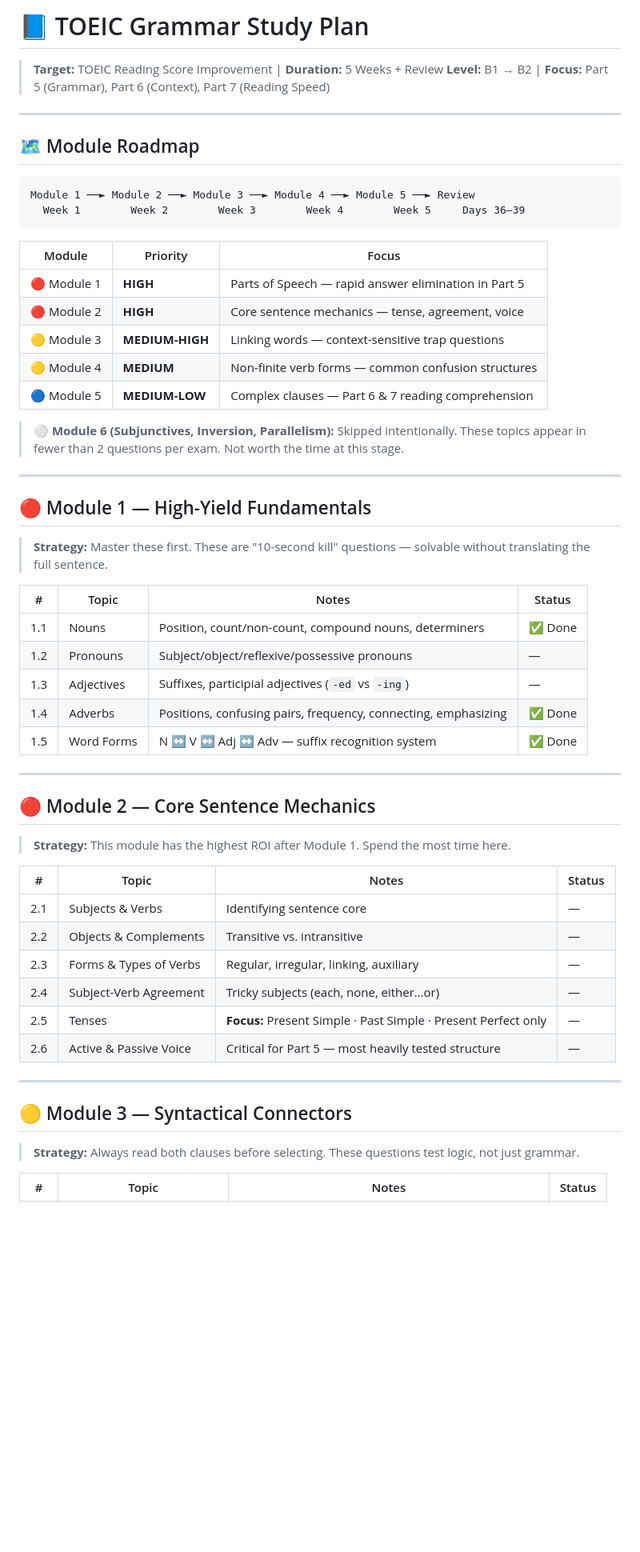
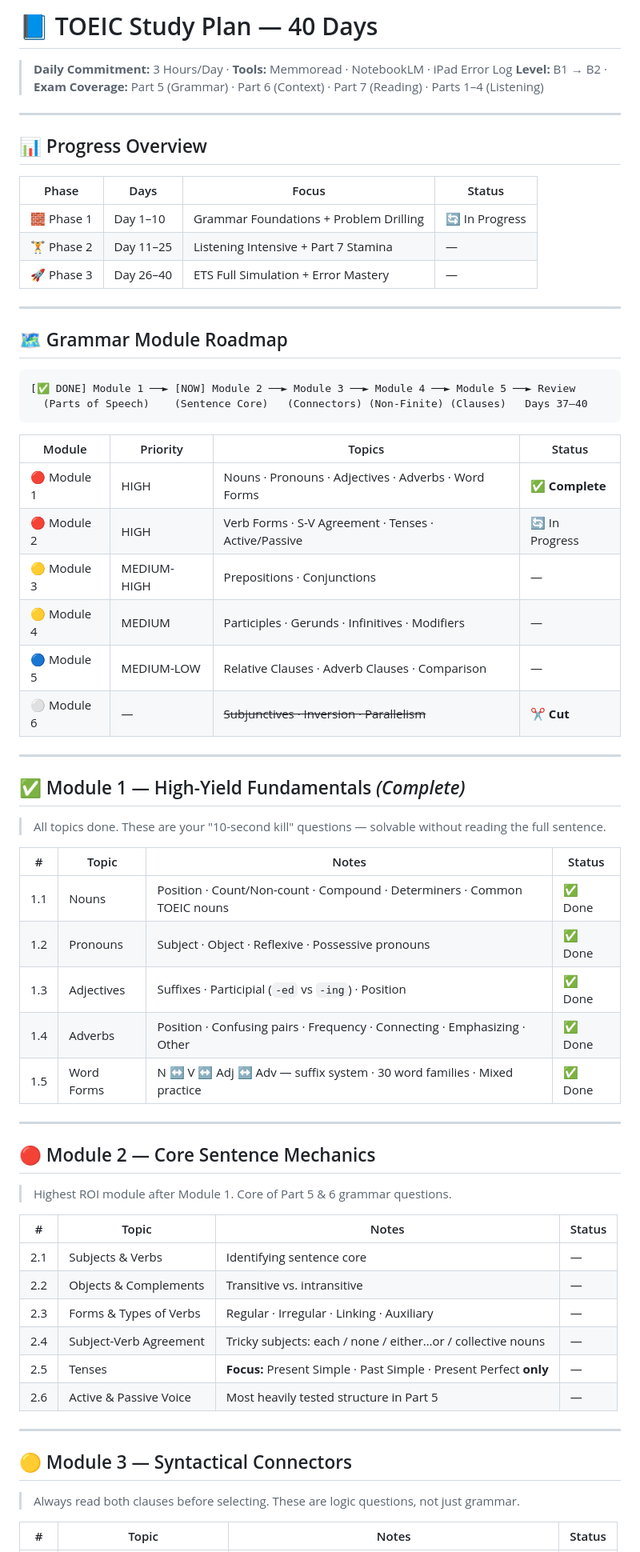
Before and after one commit to winnietheSUii/TOEIC, a Markdown page: README.md, the part around one of its changes. Shown at 80% size. GitHub-like rendering; blank space fills up the shorter version.

Commit message:
refactor: update TOEIC study plan to 40-day structure with phased learning and refined module details

````diff
--- a/README.md
+++ b/README.md
@@ -1,58 +1,66 @@
-# 📘 TOEIC Grammar Study Plan
-> **Target:** TOEIC Reading Score Improvement | **Duration:** 5 Weeks + Review
-> **Level:** B1 → B2 | **Focus:** Part 5 (Grammar), Part 6 (Context), Part 7 (Reading Speed)
+# 📘 TOEIC Study Plan — 40 Days
+> **Daily Commitment:** 3 Hours/Day · **Tools:** Memmoread · NotebookLM · iPad Error Log
+> **Level:** B1 → B2 · **Exam Coverage:** Part 5 (Grammar) · Part 6 (Context) · Part 7 (Reading) · Parts 1–4 (Listening)
 
 ---
 
-## 🗺️ Module Roadmap
+## 📊 Progress Overview
 
-```
-Module 1 ──► Module 2 ──► Module 3 ──► Module 4 ──► Module 5 ──► Review
-  Week 1        Week 2        Week 3        Week 4        Week 5     Days 36–39
-```
-
-| Module | Priority | Focus |
-|--------|----------|-------|
-| 🔴 Module 1 | **HIGH** | Parts of Speech — rapid answer elimination in Part 5 |
-| 🔴 Module 2 | **HIGH** | Core sentence mechanics — tense, agreement, voice |
-| 🟡 Module 3 | **MEDIUM-HIGH** | Linking words — context-sensitive trap questions |
-| 🟡 Module 4 | **MEDIUM** | Non-finite verb forms — common confusion structures |
-| 🔵 Module 5 | **MEDIUM-LOW** | Complex clauses — Part 6 & 7 reading comprehension |
-
-> ⚪ **Module 6 (Subjunctives, Inversion, Parallelism):** Skipped intentionally.
-> These topics appear in fewer than 2 questions per exam. Not worth the time at this stage.
+| Phase | Days | Focus | Status |
+|-------|------|-------|--------|
+| 🧱 Phase 1 | Day 1–10 | Grammar Foundations + Problem Drilling | 🔄 In Progress |
+| 🏋️ Phase 2 | Day 11–25 | Listening Intensive + Part 7 Stamina | — |
+| 🚀 Phase 3 | Day 26–40 | ETS Full Simulation + Error Mastery | — |
 
 ---
 
-## 🔴 Module 1 — High-Yield Fundamentals
-> **Strategy:** Master these first. These are "10-second kill" questions — solvable without translating the full sentence.
+## 🗺️ Grammar Module Roadmap
+
+```
+[✅ DONE] Module 1 ──► [NOW] Module 2 ──► Module 3 ──► Module 4 ──► Module 5 ──► Review
+  (Parts of Speech)    (Sentence Core)   (Connectors) (Non-Finite) (Clauses)   Days 37–40
+```
+
+| Module | Priority | Topics | Status |
+|--------|----------|--------|--------|
+| 🔴 Module 1 | HIGH | Nouns · Pronouns · Adjectives · Adverbs · Word Forms | ✅ **Complete** |
+| 🔴 Module 2 | HIGH | Verb Forms · S-V Agreement · Tenses · Active/Passive | 🔄 In Progress |
+| 🟡 Module 3 | MEDIUM-HIGH | Prepositions · Conjunctions | — |
+| 🟡 Module 4 | MEDIUM | Participles · Gerunds · Infinitives · Modifiers | — |
+| 🔵 Module 5 | MEDIUM-LOW | Relative Clauses · Adverb Clauses · Comparison | — |
+| ⚪ Module 6 | — | ~~Subjunctives · Inversion · Parallelism~~ | ✂️ **Cut** |
+
+---
+
+## ✅ Module 1 — High-Yield Fundamentals *(Complete)*
+> All topics done. These are your "10-second kill" questions — solvable without reading the full sentence.
 
 | # | Topic | Notes | Status |
 |---|-------|-------|--------|
-| 1.1 | Nouns | Position, count/non-count, compound nouns, determiners | ✅ Done |
-| 1.2 | Pronouns | Subject/object/reflexive/possessive pronouns | — |
-| 1.3 | Adjectives | Suffixes, participial adjectives (`-ed` vs `-ing`) | — |
-| 1.4 | Adverbs | Positions, confusing pairs, frequency, connecting, emphasizing | ✅ Done |
-| 1.5 | Word Forms | N ↔ V ↔ Adj ↔ Adv — suffix recognition system | ✅ Done |
+| 1.1 | Nouns | Position · Count/Non-count · Compound · Determiners · Common TOEIC nouns | ✅ Done |
+| 1.2 | Pronouns | Subject · Object · Reflexive · Possessive pronouns | ✅ Done |
+| 1.3 | Adjectives | Suffixes · Participial (`-ed` vs `-ing`) · Position | ✅ Done |
+| 1.4 | Adverbs | Position · Confusing pairs · Frequency · Connecting · Emphasizing · Other | ✅ Done |
+| 1.5 | Word Forms | N ↔ V ↔ Adj ↔ Adv — suffix system · 30 word families · Mixed practice | ✅ Done |
 
 ---
 
 ## 🔴 Module 2 — Core Sentence Mechanics
-> **Strategy:** This module has the highest ROI after Module 1. Spend the most time here.
+> Highest ROI module after Module 1. Core of Part 5 & 6 grammar questions.
 
 | # | Topic | Notes | Status |
 |---|-------|-------|--------|
 | 2.1 | Subjects & Verbs | Identifying sentence core | — |
 | 2.2 | Objects & Complements | Transitive vs. intransitive | — |
-| 2.3 | Forms & Types of Verbs | Regular, irregular, linking, auxiliary | — |
-| 2.4 | Subject-Verb Agreement | Tricky subjects (each, none, either…or) | — |
-| 2.5 | Tenses | **Focus:** Present Simple · Past Simple · Present Perfect only | — |
-| 2.6 | Active & Passive Voice | Critical for Part 5 — most heavily tested structure | — |
+| 2.3 | Forms & Types of Verbs | Regular · Irregular · Linking · Auxiliary | — |
+| 2.4 | Subject-Verb Agreement | Tricky subjects: each / none / either…or / collective nouns | — |
+| 2.5 | Tenses | **Focus:** Present Simple · Past Simple · Present Perfect **only** | — |
+| 2.6 | Active & Passive Voice | Most heavily tested structure in Part 5 | — |
 
 ---
 
 ## 🟡 Module 3 — Syntactical Connectors
-> **Strategy:** Always read both clauses before selecting. These questions test logic, not just grammar.
+> Always read both clauses before selecting. These are logic questions, not just grammar.
 
 | # | Topic | Notes | Status |
 |---|-------|-------|--------|
````
Also changed, not shown: other parts of README.md (+157 -89 lines).
